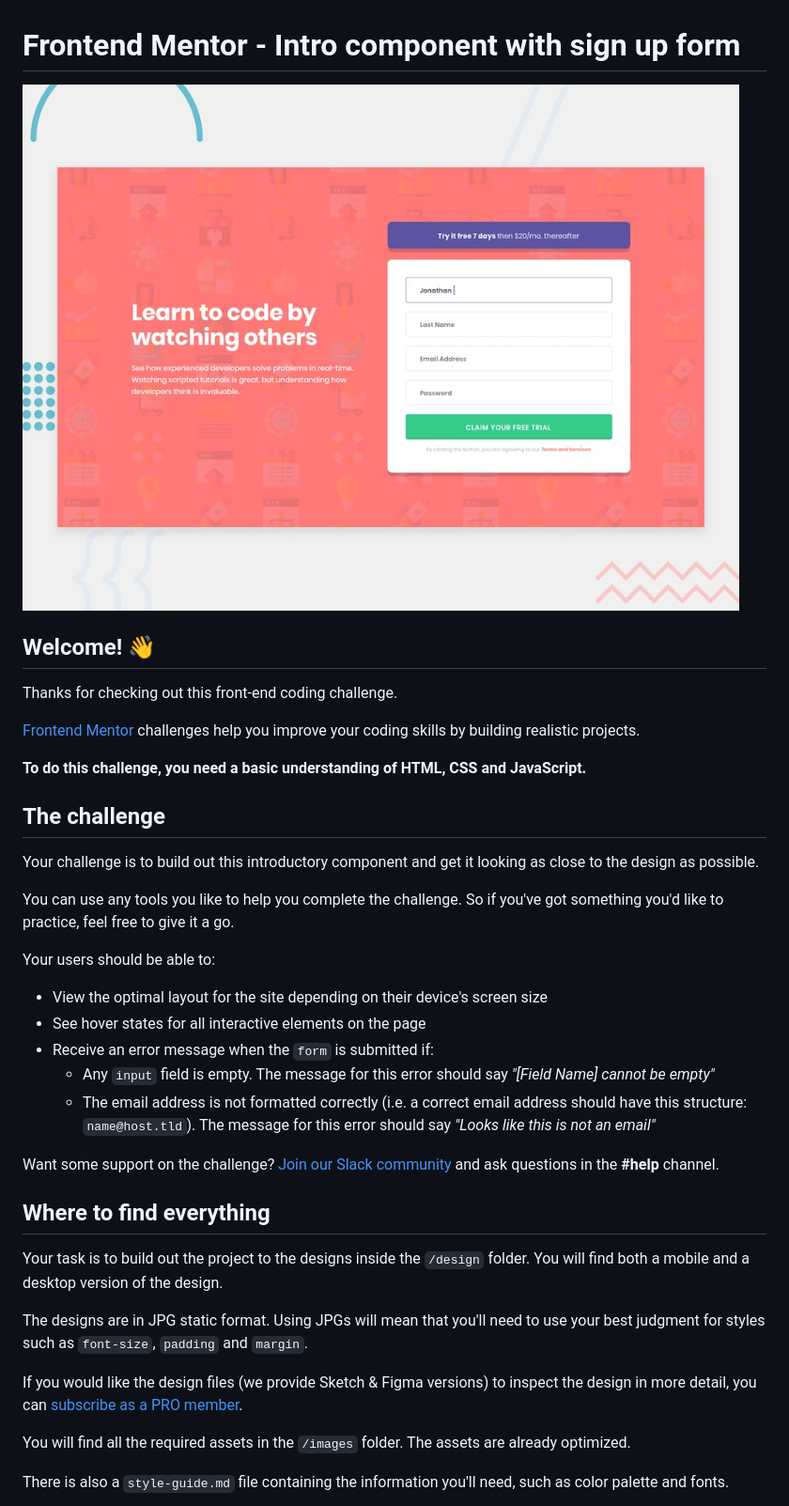
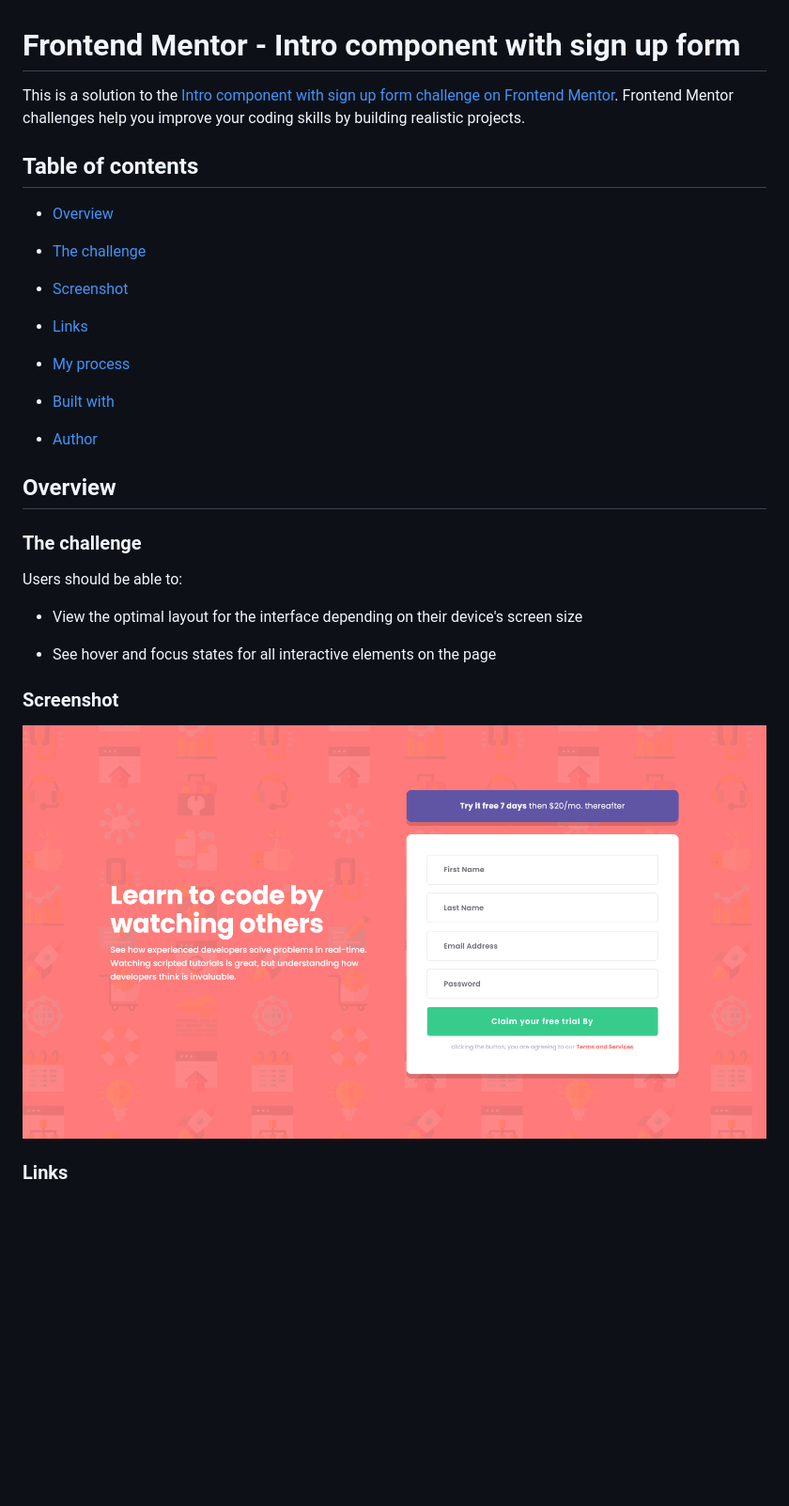
Before and after one commit to beqarion/fm-js-Intro-component-with-signup-form, a Markdown page: README.md, the part around the change printed below. Shown: that part at 94% size. Drawn GitHub-style; pictures changed too: screenshot.png (added); blank space fills up the shorter version.

```diff
--- a/README.md
+++ b/README.md
@@ -1,40 +1,36 @@
 # Frontend Mentor - Intro component with sign up form
 
-![Design preview for the Intro component with sign up form coding challenge](./design/desktop-preview.jpg)
+This is a solution to the [Intro component with sign up form challenge on Frontend Mentor](https://www.frontendmentor.io/challenges/intro-component-with-signup-form-5cf91bd49edda32581d28fd1). Frontend Mentor challenges help you improve your coding skills by building realistic projects.
 
-## Welcome! 👋
+## Table of contents
 
-Thanks for checking out this front-end coding challenge.
+- [Overview](#overview)
 
-[Frontend Mentor](https://www.frontendmentor.io) challenges help you improve your coding skills by building realistic projects.
+- [The challenge](#the-challenge)
 
-**To do this challenge, you need a basic understanding of HTML, CSS and JavaScript.**
+- [Screenshot](#screenshot)
 
-## The challenge
+- [Links](#links)
 
-Your challenge is to build out this introductory component and get it looking as close to the design as possible.
+- [My process](#my-process)
 
-You can use any tools you like to help you complete the challenge. So if you've got something you'd like to practice, feel free to give it a go.
+- [Built with](#built-with)
 
-Your users should be able to:
+- [Author](#author)
 
-- View the optimal layout for the site depending on their device's screen size
-- See hover states for all interactive elements on the page
-- Receive an error message when the `form` is submitted if:
-  - Any `input` field is empty. The message for this error should say *"[Field Name] cannot be empty"*
-  - The email address is not formatted correctly (i.e. a correct email address should have this structure: `name@host.tld`). The message for this error should say *"Looks like this is not an email"*
+## Overview
 
-Want some support on the challenge? [Join our Slack community](https://www.frontendmentor.io/slack) and ask questions in the **#help** channel.
+### The challenge
 
-## Where to find everything
+Users should be able to:
 
-Your task is to build out the project to the designs inside the `/design` folder. You will find both a mobile and a desktop version of the design.
+- View the optimal layout for the interface depending on their device's screen size
 
-The designs are in JPG static format. Using JPGs will mean that you'll need to use your best judgment for styles such as `font-size`, `padding` and `margin`.
+- See hover and focus states for all interactive elements on the page
 
-If you would like the design files (we provide Sketch & Figma versions) to inspect the design in more detail, you can [subscribe as a PRO member](https://www.frontendmentor.io/pro).
+### Screenshot
 
-You will find all the required assets in the `/images` folder. The assets are already optimized.
+![](./screenshot.png)
 
-There is also a `style-guide.md` file containing the information you'll need, such as color palette and fonts.
+### Links
 
```
Also changed, not shown: other parts of README.md (+12 -44 lines), 5 other files.
